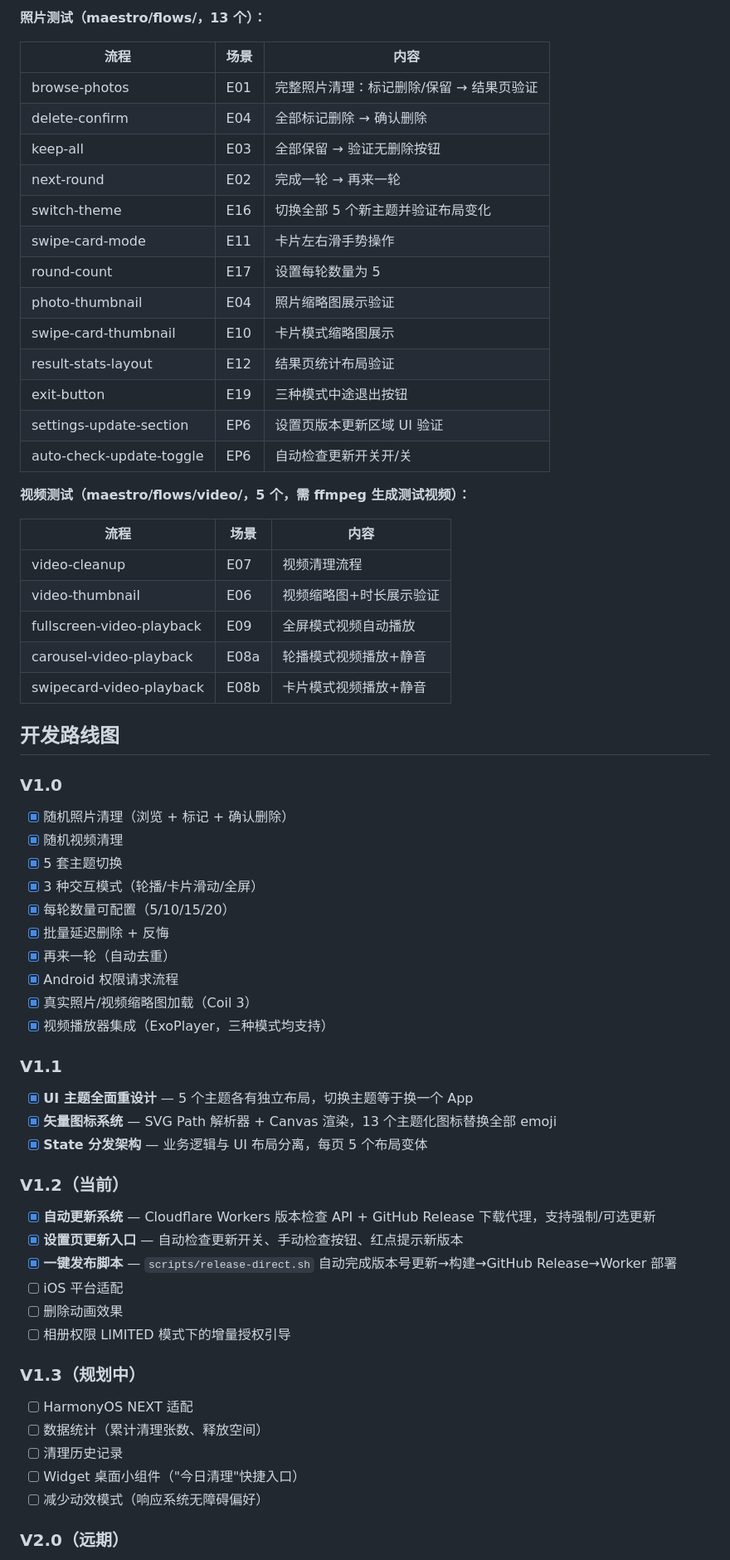
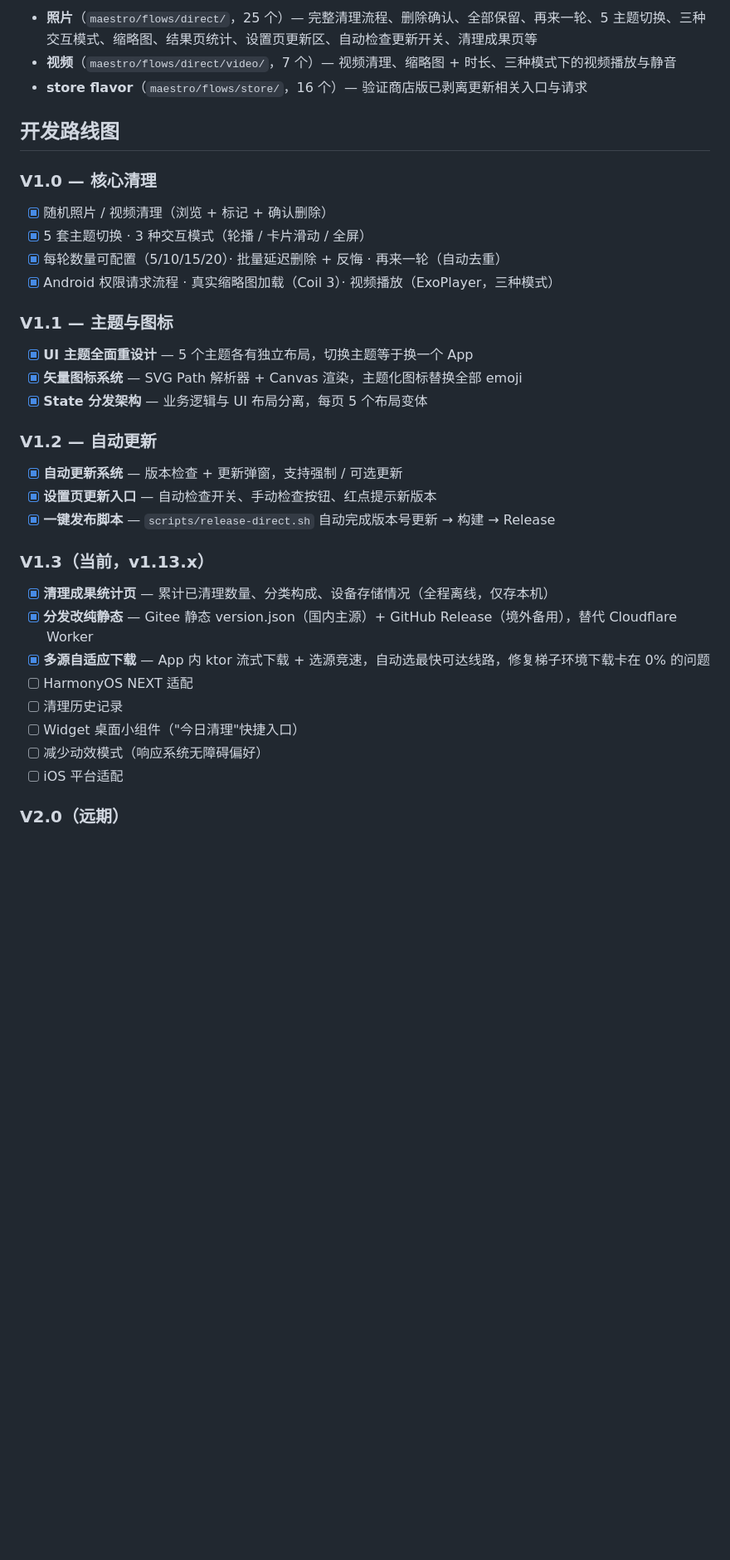
Before and after one commit to maj1999/shuashuaya, a Markdown page: README.md, the part around one of its changes. Shown at 83% size. Rendered like a GitHub page; blank space fills up the shorter version.

```diff
--- a/README.md
+++ b/README.md
@@ -234,69 +200,39 @@ store flavor 编译期完全移除应用内升级代码、URL 与权限，符合
 
-**照片测试（maestro/flows/，13 个）：**
-
-| 流程 | 场景 | 内容 |
-|------|------|------|
-| browse-photos | E01 | 完整照片清理：标记删除/保留 → 结果页验证 |
-| delete-confirm | E04 | 全部标记删除 → 确认删除 |
-| keep-all | E03 | 全部保留 → 验证无删除按钮 |
-| next-round | E02 | 完成一轮 → 再来一轮 |
-| switch-theme | E16 | 切换全部 5 个新主题并验证布局变化 |
-| swipe-card-mode | E11 | 卡片左右滑手势操作 |
-| round-count | E17 | 设置每轮数量为 5 |
-| photo-thumbnail | E04 | 照片缩略图展示验证 |
-| swipe-card-thumbnail | E10 | 卡片模式缩略图展示 |
-| result-stats-layout | E12 | 结果页统计布局验证 |
-| exit-button | E19 | 三种模式中途退出按钮 |
-| settings-update-section | EP6 | 设置页版本更新区域 UI 验证 |
-| auto-check-update-toggle | EP6 | 自动检查更新开关开/关 |
-
-**视频测试（maestro/flows/video/，5 个，需 ffmpeg 生成测试视频）：**
-
-| 流程 | 场景 | 内容 |
-|------|------|------|
-| video-cleanup | E07 | 视频清理流程 |
-| video-thumbnail | E06 | 视频缩略图+时长展示验证 |
-| fullscreen-video-playback | E09 | 全屏模式视频自动播放 |
-| carousel-video-playback | E08a | 轮播模式视频播放+静音 |
-| swipecard-video-playback | E08b | 卡片模式视频播放+静音 |
+- **照片**（`maestro/flows/direct/`，25 个）— 完整清理流程、删除确认、全部保留、再来一轮、5 主题切换、三种交互模式、缩略图、结果页统计、设置页更新区、自动检查更新开关、清理成果页等
+- **视频**（`maestro/flows/direct/video/`，7 个）— 视频清理、缩略图 + 时长、三种模式下的视频播放与静音
+- **store flavor**（`maestro/flows/store/`，16 个）— 验证商店版已剥离更新相关入口与请求
 
 ## 开发路线图
 
-### V1.0
+### V1.0 — 核心清理
 
-- [x] 随机照片清理（浏览 + 标记 + 确认删除）
-- [x] 随机视频清理
-- [x] 5 套主题切换
-- [x] 3 种交互模式（轮播/卡片滑动/全屏）
-- [x] 每轮数量可配置（5/10/15/20）
-- [x] 批量延迟删除 + 反悔
-- [x] 再来一轮（自动去重）
-- [x] Android 权限请求流程
-- [x] 真实照片/视频缩略图加载（Coil 3）
-- [x] 视频播放器集成（ExoPlayer，三种模式均支持）
+- [x] 随机照片 / 视频清理（浏览 + 标记 + 确认删除）
+- [x] 5 套主题切换 · 3 种交互模式（轮播 / 卡片滑动 / 全屏）
+- [x] 每轮数量可配置（5/10/15/20）· 批量延迟删除 + 反悔 · 再来一轮（自动去重）
+- [x] Android 权限请求流程 · 真实缩略图加载（Coil 3）· 视频播放（ExoPlayer，三种模式）
 
-### V1.1
+### V1.1 — 主题与图标
 
 - [x] **UI 主题全面重设计** — 5 个主题各有独立布局，切换主题等于换一个 App
-- [x] **矢量图标系统** — SVG Path 解析器 + Canvas 渲染，13 个主题化图标替换全部 emoji
+- [x] **矢量图标系统** — SVG Path 解析器 + Canvas 渲染，主题化图标替换全部 emoji
 - [x] **State 分发架构** — 业务逻辑与 UI 布局分离，每页 5 个布局变体
 
-### V1.2（当前）
+### V1.2 — 自动更新
 
-- [x] **自动更新系统** — Cloudflare Workers 版本检查 API + GitHub Release 下载代理，支持强制/可选更新
-- [x] **设置页更新入口** — 自动检查更新开关、手动检查按钮、红点提示新版本
-- [x] **一键发布脚本** — `scripts/release-direct.sh` 自动完成版本号更新→构建→GitHub Release→Worker 部署
-- [ ] iOS 平台适配
-- [ ] 删除动画效果
-- [ ] 相册权限 LIMITED 模式下的增量授权引导
+- [x] **自动更新系统** — 版本检查 + 更新弹窗，支持强制 / 可选更新
+- [x] **设置页更新入口** — 自动检查开关、手动检查按钮、红点提示新版本
+- [x] **一键发布脚本** — `scripts/release-direct.sh` 自动完成版本号更新 → 构建 → Release
 
-### V1.3（规划中）
+### V1.3（当前，v1.13.x）
 
+- [x] **清理成果统计页** — 累计已清理数量、分类构成、设备存储情况（全程离线，仅存本机）
+- [x] **分发改纯静态** — Gitee 静态 version.json（国内主源）+ GitHub Release（境外备用），替代 Cloudflare Worker
+- [x] **多源自适应下载** — App 内 ktor 流式下载 + 选源竞速，自动选最快可达线路，修复梯子环境下载卡在 0% 的问题
 - [ ] HarmonyOS NEXT 适配
-- [ ] 数据统计（累计清理张数、释放空间）
 - [ ] 清理历史记录
 - [ ] Widget 桌面小组件（"今日清理"快捷入口）
 - [ ] 减少动效模式（响应系统无障碍偏好）
+- [ ] iOS 平台适配
 
 ### V2.0（远期）
 
```
Also changed, not shown: other parts of README.md (+83 -118 lines).
